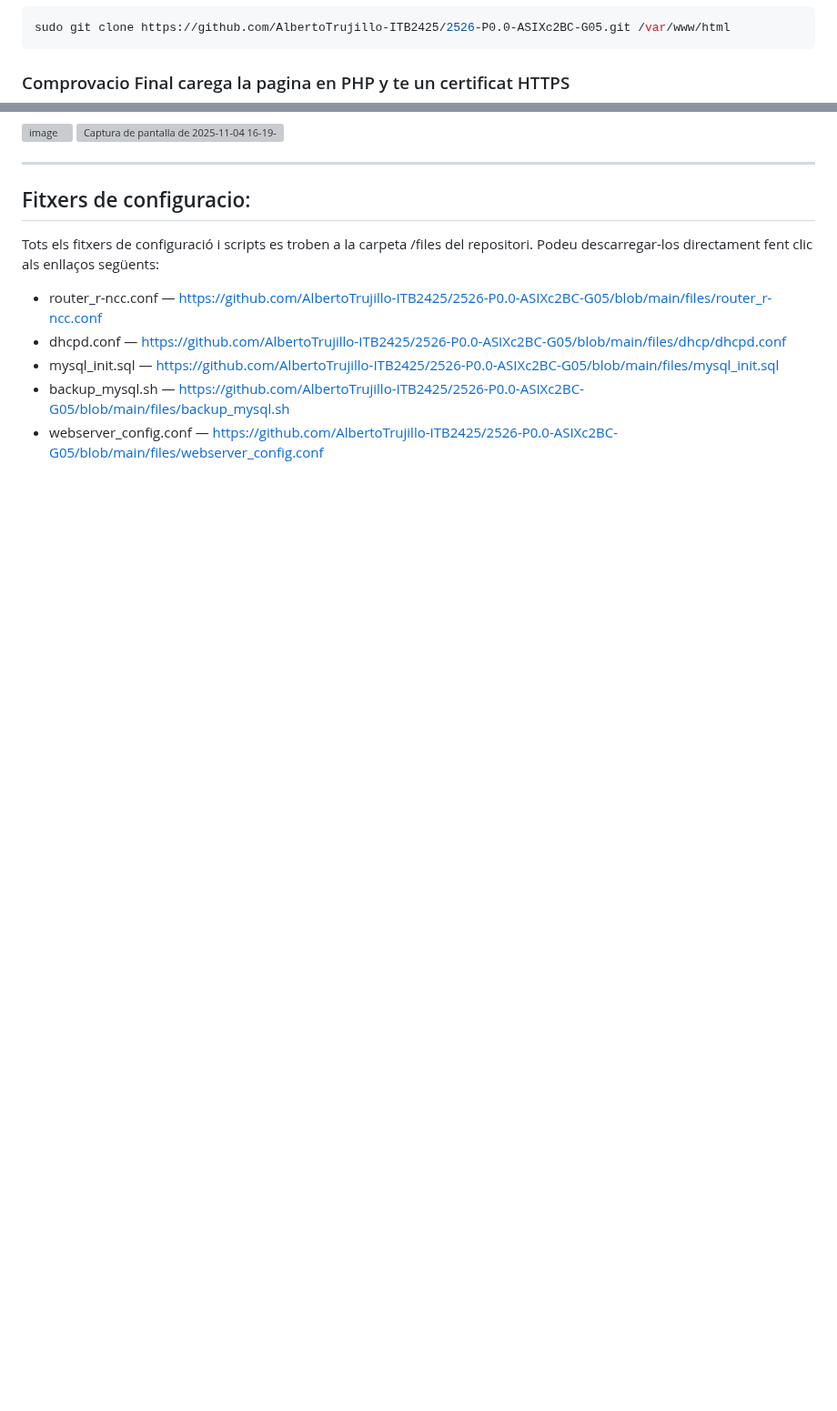
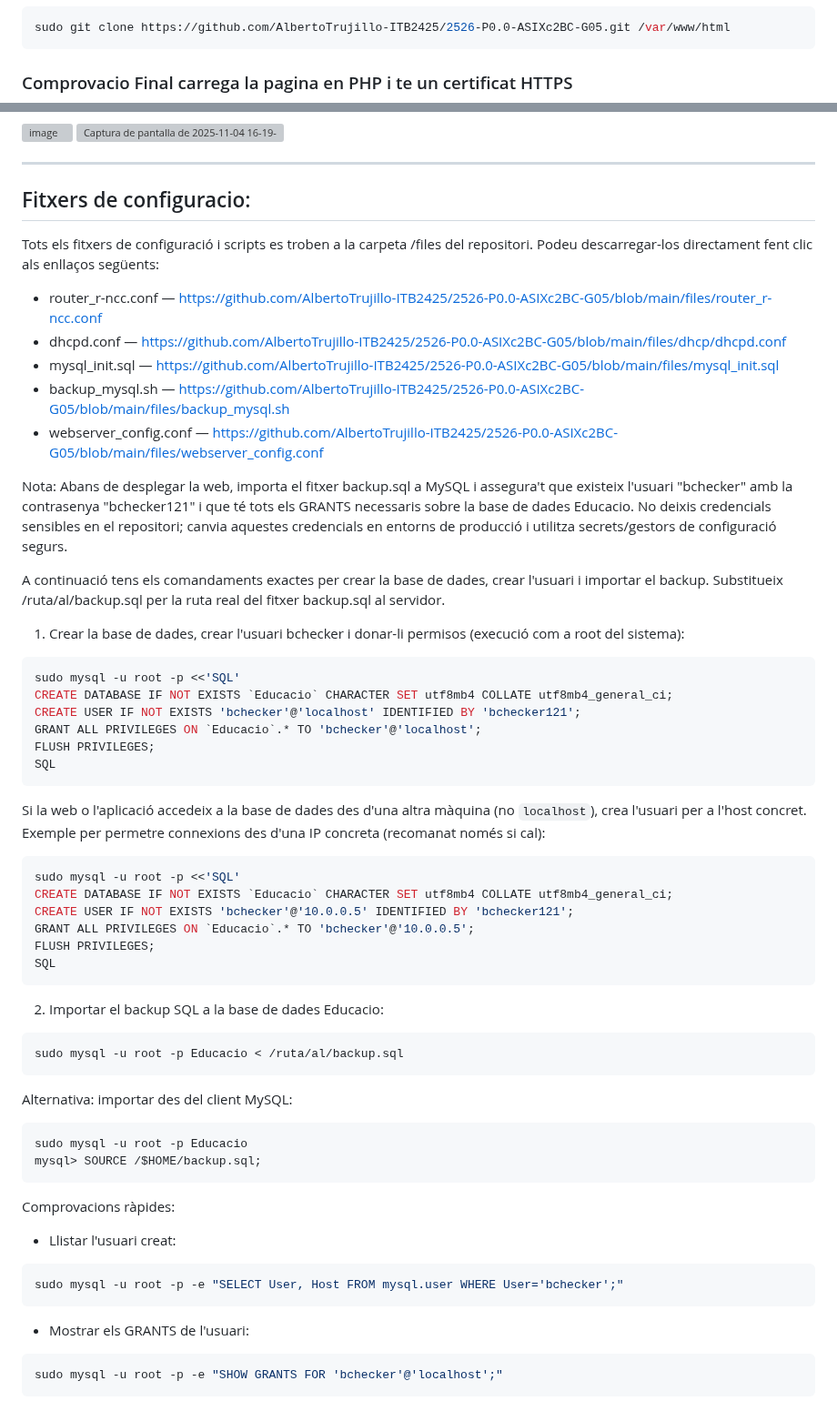
Before and after one commit to AlbertoTrujillo-ITB2425/2526-P0.0-ASIXc2BC-G05, a Markdown page: README.md, 2 parts joined by grey strips. Shown at 91% size. Drawn GitHub-style; blank space fills up the shorter version; grey boxes are pictures that could not be loaded.

Commit message:
Revise README for certificate and database setup
Updated README to clarify certificate generation and database setup instructions.

````diff
--- a/README.md
+++ b/README.md
@@ -255,11 +238,9 @@ Email Address []:admin@G5.cat
 ``` bash
 sudo git clone https://github.com/AlbertoTrujillo-ITB2425/2526-P0.0-ASIXc2BC-G05.git /var/www/html
 ```
-### Comprovacio Final carega la pagina en PHP y te un certificat HTTPS
+### Comprovacio Final carrega la pagina en PHP i te un certificat HTTPS
 <img width="1775" height="650" alt="image" src="https://github.com/user-attachments/assets/d36ccf60-b453-4f5d-977e-124bfbc8baa2" />
 <img width="550" height="673" alt="Captura de pantalla de 2025-11-04 16-19-15" src="https://github.com/user-attachments/assets/fd776fcf-7a14-407a-8d1f-0e0e4a166205" />
-
-
 
 ---
 
@@ -271,3 +252,48 @@ Tots els fitxers de configuració i scripts es troben a la carpeta /files del re
 - mysql_init.sql — https://github.com/AlbertoTrujillo-ITB2425/2526-P0.0-ASIXc2BC-G05/blob/main/files/mysql_init.sql
 - backup_mysql.sh — https://github.com/AlbertoTrujillo-ITB2425/2526-P0.0-ASIXc2BC-G05/blob/main/files/backup_mysql.sh
 - webserver_config.conf — https://github.com/AlbertoTrujillo-ITB2425/2526-P0.0-ASIXc2BC-G05/blob/main/files/webserver_config.conf
+
+Nota: Abans de desplegar la web, importa el fitxer backup.sql a MySQL i assegura't que existeix l'usuari "bchecker" amb la contrasenya "bchecker121" i que té tots els GRANTS necessaris sobre la base de dades Educacio. No deixis credencials sensibles en el repositori; canvia aquestes credencials en entorns de producció i utilitza secrets/gestors de configuració segurs.
+
+A continuació tens els comandaments exactes per crear la base de dades, crear l'usuari i importar el backup. Substitueix /ruta/al/backup.sql per la ruta real del fitxer backup.sql al servidor.
+
+1) Crear la base de dades, crear l'usuari bchecker i donar-li permisos (execució com a root del sistema):
+```bash
+sudo mysql -u root -p <<'SQL'
+CREATE DATABASE IF NOT EXISTS `Educacio` CHARACTER SET utf8mb4 COLLATE utf8mb4_general_ci;
+CREATE USER IF NOT EXISTS 'bchecker'@'localhost' IDENTIFIED BY 'bchecker121';
+GRANT ALL PRIVILEGES ON `Educacio`.* TO 'bchecker'@'localhost';
+FLUSH PRIVILEGES;
+SQL
+```
+
+Si la web o l'aplicació accedeix a la base de dades des d'una altra màquina (no `localhost`), crea l'usuari per a l'host concret. Exemple per permetre connexions des d'una IP concreta (recomanat només si cal):
+```bash
+sudo mysql -u root -p <<'SQL'
+CREATE DATABASE IF NOT EXISTS `Educacio` CHARACTER SET utf8mb4 COLLATE utf8mb4_general_ci;
+CREATE USER IF NOT EXISTS 'bchecker'@'10.0.0.5' IDENTIFIED BY 'bchecker121';
+GRANT ALL PRIVILEGES ON `Educacio`.* TO 'bchecker'@'10.0.0.5';
+FLUSH PRIVILEGES;
+SQL
+```
+
+2) Importar el backup SQL a la base de dades Educacio:
+```bash
+sudo mysql -u root -p Educacio < /ruta/al/backup.sql
+```
+
+Alternativa: importar des del client MySQL:
+```bash
+sudo mysql -u root -p Educacio
+mysql> SOURCE /$HOME/backup.sql;
+```
+
+Comprovacions ràpides:
+- Llistar l'usuari creat:
+```bash
+sudo mysql -u root -p -e "SELECT User, Host FROM mysql.user WHERE User='bchecker';"
+```
+- Mostrar els GRANTS de l'usuari:
+```bash
+sudo mysql -u root -p -e "SHOW GRANTS FOR 'bchecker'@'localhost';"
+```
````
Also changed, not shown: other parts of README.md (+2 -19 lines).
